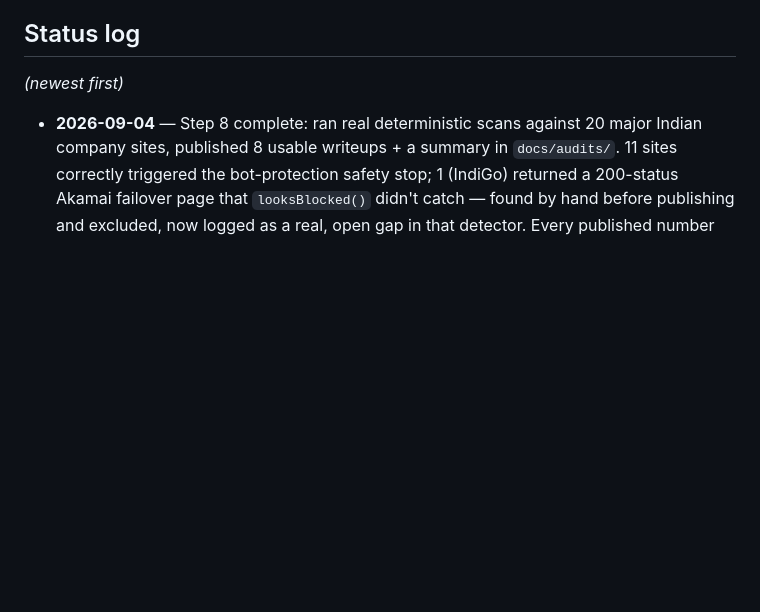
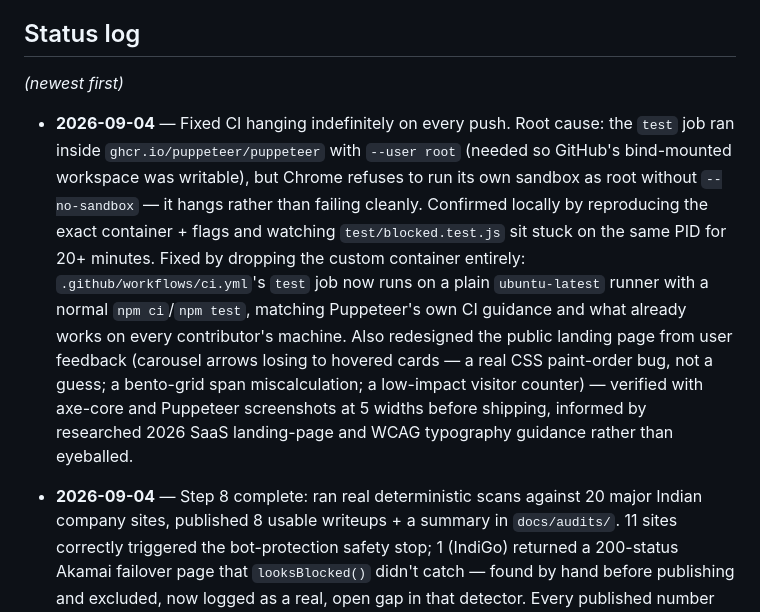
Before and after one commit to Adhrit-Verma/Contrast, a Markdown page: CLAUDE.md, the part around the change. GitHub-like rendering; blank space fills up the shorter version.

Commit message:
Document the CI hang root cause and landing page redesign in CLAUDE.md
Co-Authored-By: Claude Sonnet 5 <noreply@anthropic.com>

```diff
--- a/CLAUDE.md
+++ b/CLAUDE.md
@@ -372,6 +372,20 @@ Recall against criteria that do have a running rule is far higher.
 
 *(newest first)*
 
+- **2026-09-04** — Fixed CI hanging indefinitely on every push. Root cause: the `test` job ran
+  inside `ghcr.io/puppeteer/puppeteer` with `--user root` (needed so GitHub's bind-mounted
+  workspace was writable), but Chrome refuses to run its own sandbox as root without
+  `--no-sandbox` — it hangs rather than failing cleanly. Confirmed locally by reproducing the
+  exact container + flags and watching `test/blocked.test.js` sit stuck on the same PID for 20+
+  minutes. Fixed by dropping the custom container entirely: `.github/workflows/ci.yml`'s `test`
+  job now runs on a plain `ubuntu-latest` runner with a normal `npm ci`/`npm test`, matching
+  Puppeteer's own CI guidance and what already works on every contributor's machine. Also
+  redesigned the public landing page from user feedback (carousel arrows losing to hovered
+  cards — a real CSS paint-order bug, not a guess; a bento-grid span miscalculation; a
+  low-impact visitor counter) — verified with axe-core and Puppeteer screenshots at 5 widths
+  before shipping, informed by researched 2026 SaaS landing-page and WCAG typography guidance
+  rather than eyeballed.
+
 - **2026-09-04** — Step 8 complete: ran real deterministic scans against 20 major Indian
   company sites, published 8 usable writeups + a summary in `docs/audits/`. 11 sites correctly
   triggered the bot-protection safety stop; 1 (IndiGo) returned a 200-status Akamai failover
```
